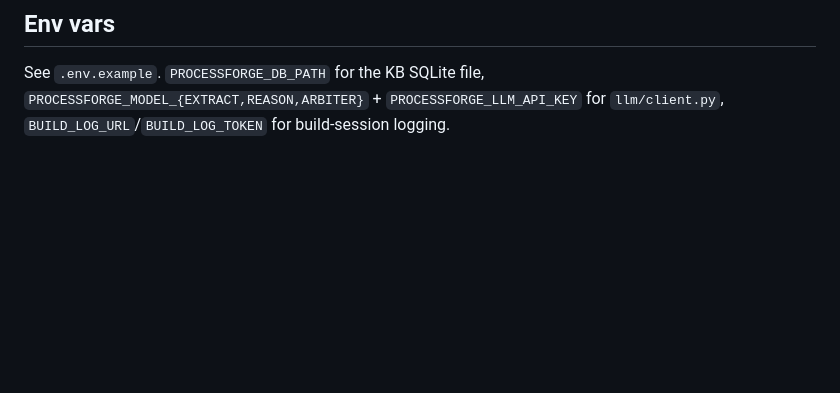
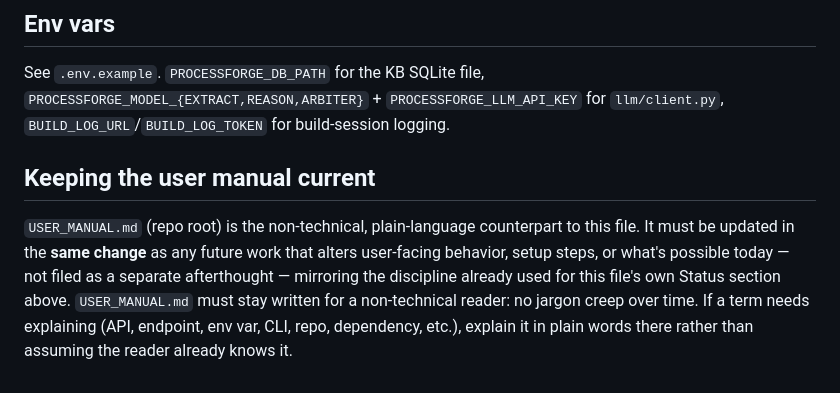
Before and after one commit to soakal/ProcessForge, a Markdown page: CLAUDE.md, the part around the change. Rendered like a GitHub page; blank space fills up the shorter version.

Commit message:
council: cycle 1: add plain-language USER_MANUAL.md and a standing rule to keep it current

```diff
--- a/CLAUDE.md
+++ b/CLAUDE.md
@@ -87,3 +87,14 @@ Runs `pip-audit` against `requirements.lock.txt` then `pytest -q`. A failing pip
 ## Env vars
 
 See `.env.example`. `PROCESSFORGE_DB_PATH` for the KB SQLite file, `PROCESSFORGE_MODEL_{EXTRACT,REASON,ARBITER}` + `PROCESSFORGE_LLM_API_KEY` for `llm/client.py`, `BUILD_LOG_URL`/`BUILD_LOG_TOKEN` for build-session logging.
+
+## Keeping the user manual current
+
+`USER_MANUAL.md` (repo root) is the non-technical, plain-language counterpart to this
+file. It must be updated in the **same change** as any future work that alters
+user-facing behavior, setup steps, or what's possible today — not filed as a separate
+afterthought — mirroring the discipline already used for this file's own Status
+section above. `USER_MANUAL.md` must stay written for a non-technical reader: no
+jargon creep over time. If a term needs explaining (API, endpoint, env var, CLI,
+repo, dependency, etc.), explain it in plain words there rather than assuming the
+reader already knows it.
```
Also changed, not shown: USER_MANUAL.md (added, +193 -0 lines).
